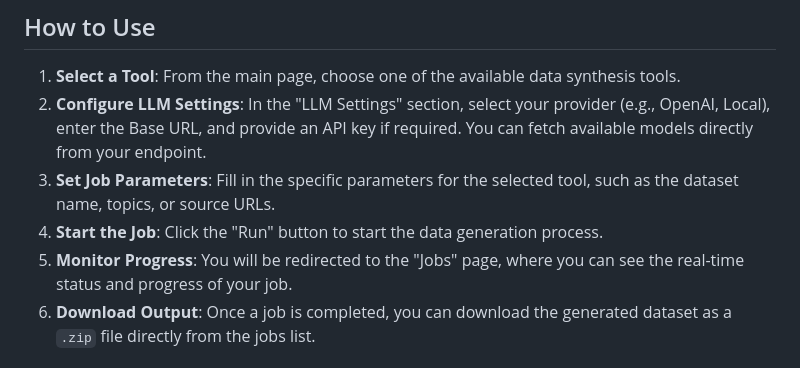
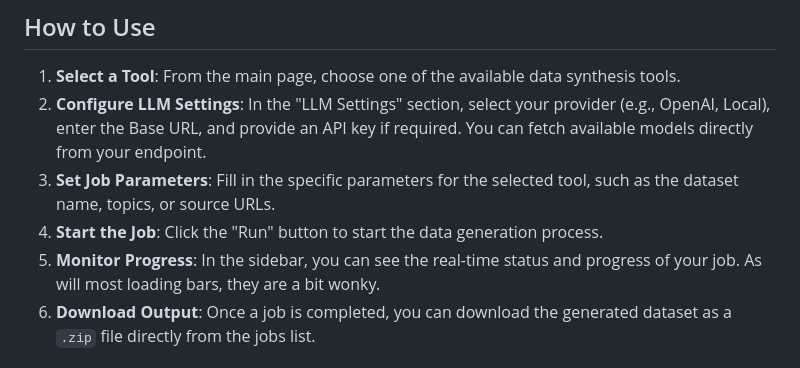
Before and after one commit to theprint/LMDataTools, a Markdown page: README.md, the part around the change. GitHub-like rendering.

Commit message:
Revise job progress monitoring instructions
Updated instructions for monitoring job progress.

```diff
--- a/README.md
+++ b/README.md
@@ -66,7 +66,7 @@ Follow these steps to get the DataSynthesis Suite up and running on your local m
 2.  **Configure LLM Settings**: In the "LLM Settings" section, select your provider (e.g., OpenAI, Local), enter the Base URL, and provide an API key if required. You can fetch available models directly from your endpoint.
 3.  **Set Job Parameters**: Fill in the specific parameters for the selected tool, such as the dataset name, topics, or source URLs.
 4.  **Start the Job**: Click the "Run" button to start the data generation process.
-5.  **Monitor Progress**: You will be redirected to the "Jobs" page, where you can see the real-time status and progress of your job.
+5.  **Monitor Progress**: In the sidebar, you can see the real-time status and progress of your job. As will most loading bars, they are a bit wonky.
 6.  **Download Output**: Once a job is completed, you can download the generated dataset as a `.zip` file directly from the jobs list.
 
 ## Project Structure
```
